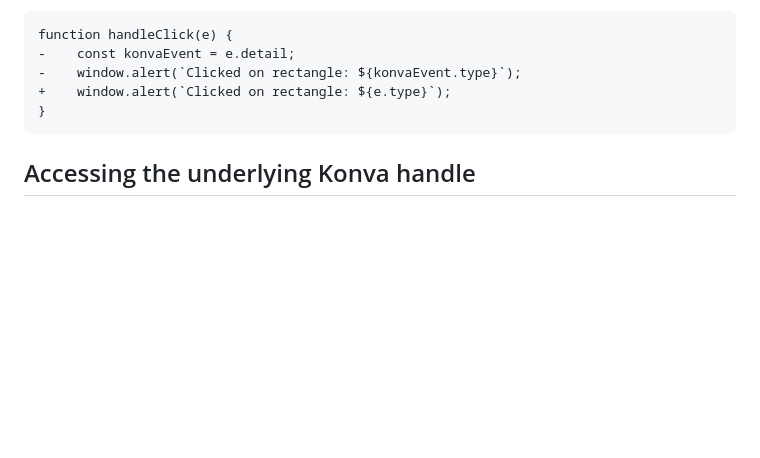
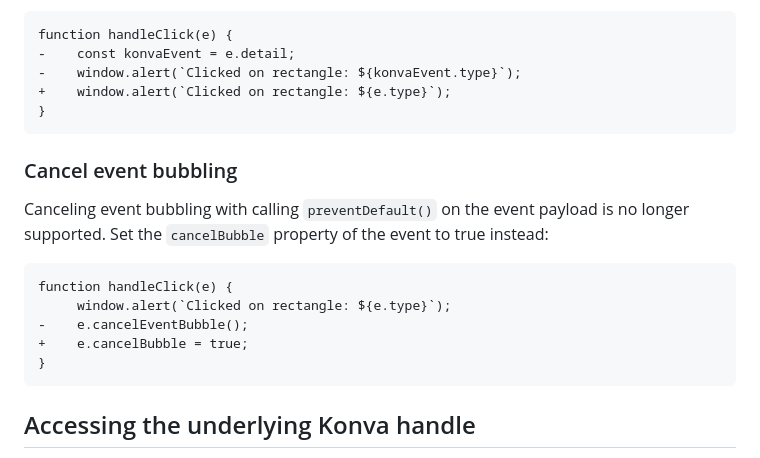
Before and after one commit to konvajs/svelte-konva, a Markdown page: docs/svelte-konva-v1-migration.md, the part around the change. Rendered like a GitHub page; blank space fills up the shorter version.

Commit message:
Add v1 migration info for event bubbling changes

````diff
--- a/docs/svelte-konva-v1-migration.md
+++ b/docs/svelte-konva-v1-migration.md
@@ -143,6 +143,18 @@ function handleClick(e) {
 }
 ```
 
+### Cancel event bubbling
+
+Canceling event bubbling with calling `preventDefault()` on the event payload is no longer supported. Set the `cancelBubble` property of the event to true instead:
+
+```diff
+function handleClick(e) {
+     window.alert(`Clicked on rectangle: ${e.type}`);
+-    e.cancelEventBubble();
++    e.cancelBubble = true;
+}
+```
+
 ## Accessing the underlying Konva handle
 
 The way to access the corresponding Konva handle in a svelte-konva component has changed. You can no longer bind the `handle` prop to access it. Instead `handle` is now exposed directly on the component instance. To access it use `bind:this` and then access the `handle` property on the component object:
````
